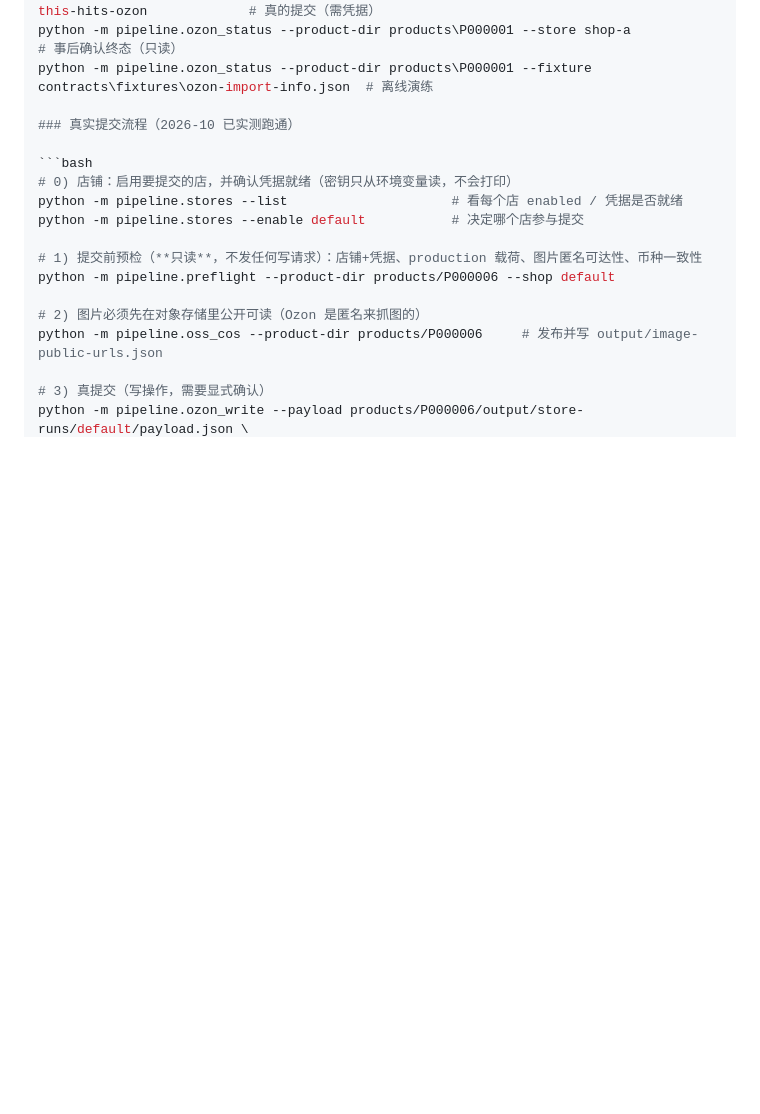
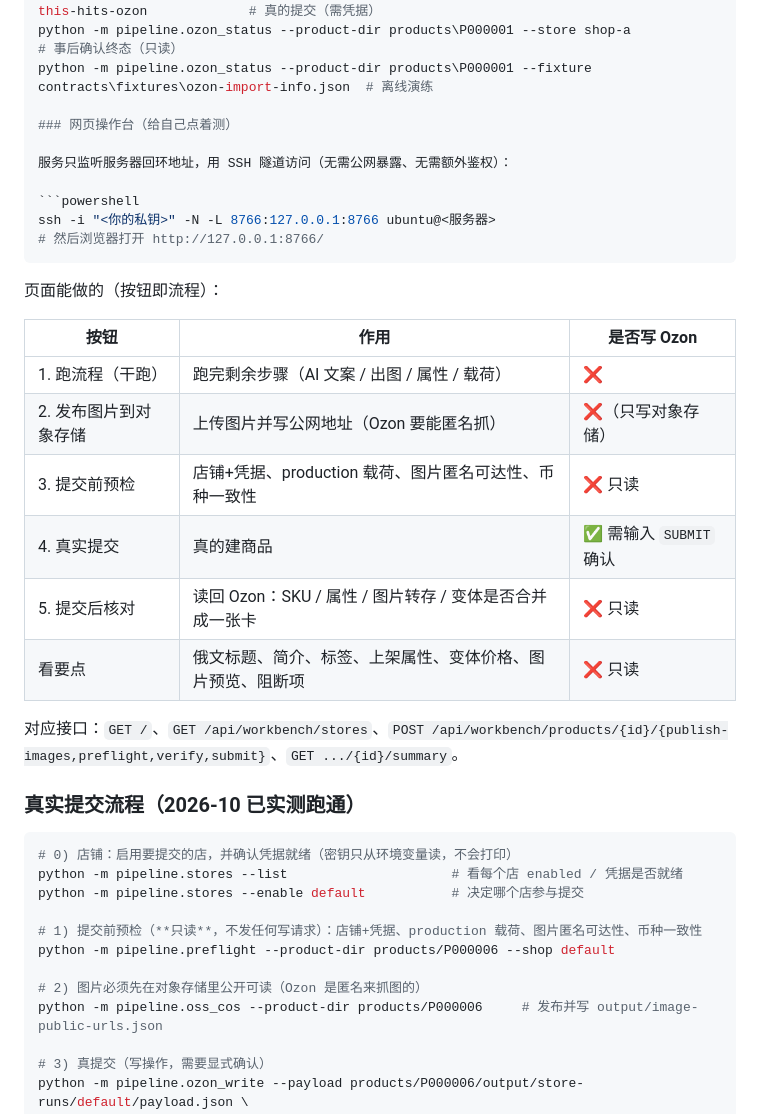
Before and after one commit to xgs1207-cloud/ozon-workbench, a Markdown page: README.md, the part around the change. GitHub-like rendering; blank space fills up the shorter version.

Commit message:
README 增补网页操作台用法（隧道 + 按钮说明 + 对应接口）

````diff
--- a/README.md
+++ b/README.md
@@ -115,6 +115,28 @@ python -m pipeline.ozon_write --payload products\P000001\output\store-runs\shop-
 python -m pipeline.ozon_write --payload <同上> --send --store shop-a --i-understand-this-hits-ozon             # 真的提交（需凭据）
 python -m pipeline.ozon_status --product-dir products\P000001 --store shop-a                                  # 事后确认终态（只读）
 python -m pipeline.ozon_status --product-dir products\P000001 --fixture contracts\fixtures\ozon-import-info.json  # 离线演练
+
+### 网页操作台（给自己点着测）
+
+服务只监听服务器回环地址，用 SSH 隧道访问（无需公网暴露、无需额外鉴权）：
+
+```powershell
+ssh -i "<你的私钥>" -N -L 8766:127.0.0.1:8766 ubuntu@<服务器>
+# 然后浏览器打开 http://127.0.0.1:8766/
+```
+
+页面能做的（按钮即流程）：
+
+| 按钮 | 作用 | 是否写 Ozon |
+|---|---|---|
+| 1. 跑流程（干跑） | 跑完剩余步骤（AI 文案 / 出图 / 属性 / 载荷） | ❌ |
+| 2. 发布图片到对象存储 | 上传图片并写公网地址（Ozon 要能匿名抓） | ❌（只写对象存储） |
+| 3. 提交前预检 | 店铺+凭据、production 载荷、图片匿名可达性、币种一致性 | ❌ 只读 |
+| 4. 真实提交 | 真的建商品 | ✅ 需输入 `SUBMIT` 确认 |
+| 5. 提交后核对 | 读回 Ozon：SKU / 属性 / 图片转存 / 变体是否合并成一张卡 | ❌ 只读 |
+| 看要点 | 俄文标题、简介、标签、上架属性、变体价格、图片预览、阻断项 | ❌ 只读 |
+
+对应接口：`GET /`、`GET /api/workbench/stores`、`POST /api/workbench/products/{id}/{publish-images,preflight,verify,submit}`、`GET .../{id}/summary`。
 
 ### 真实提交流程（2026-10 已实测跑通）
 
````
